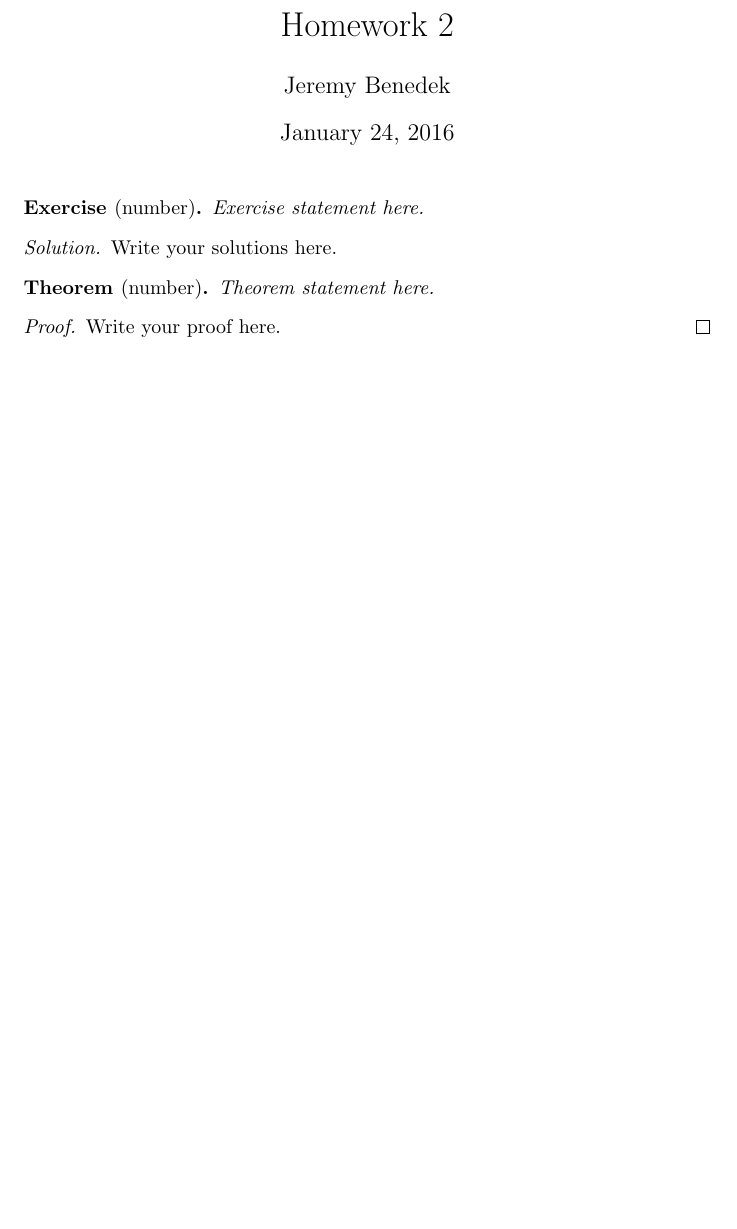
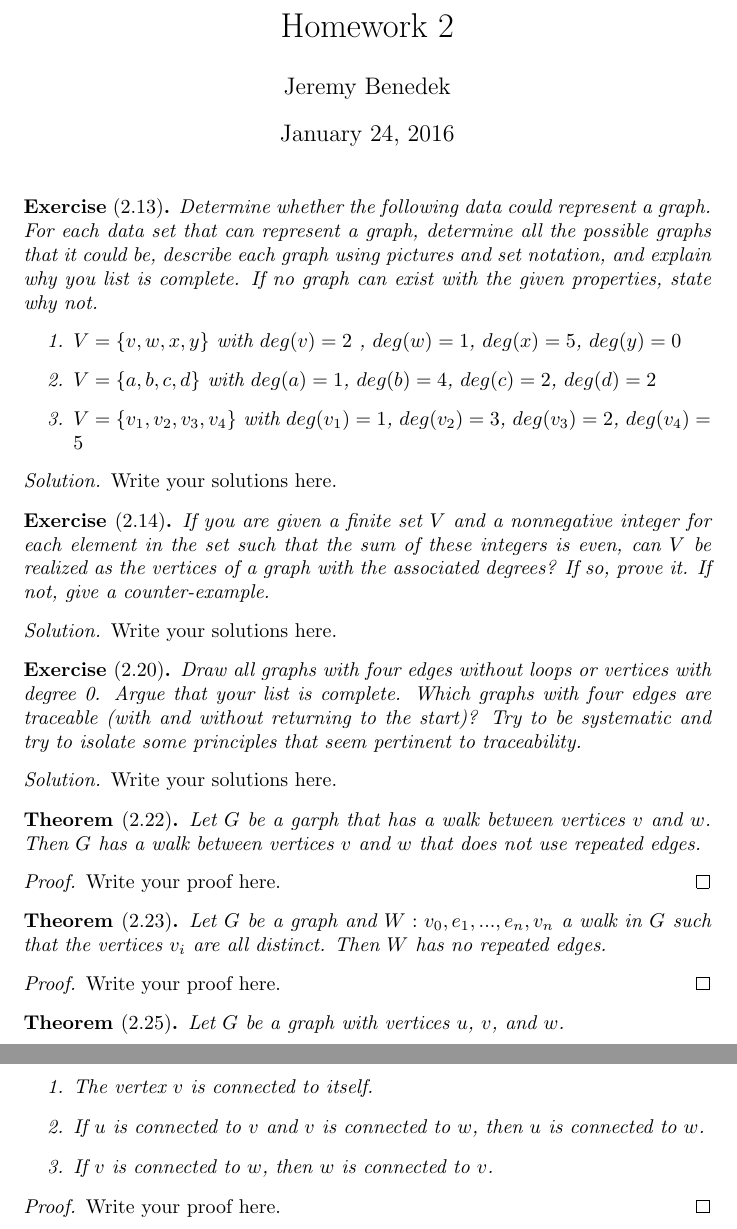
Before and after one commit to jbenedek/M391, a LaTeX problem sheet (Homework2/HW2.tex): part of the page before the commit and two parts of pages 1 and 2 of 2 after it, the two joined at a grey line, cut so that both start at the same text, the shorter picture padded with empty space. Compiled offline with pdfLaTeX.

Commit message:
Exercises write up.

```diff
--- a/Homework2/HW2.tex
+++ b/Homework2/HW2.tex
@@ -21,19 +21,67 @@
 \begin{document}
 \maketitle
 
-\begin{ex}[number]
-    Exercise statement here.
+\begin{ex}[2.13]
+	Determine whether the following data could represent a graph. For each data set that \textit{can} represent a graph, determine \textit{all} the possible graphs that it could be, describe each graph using pictures
+	and set notation, and explain why you list is complete. If no graph can exist with the given properties, state why not.
+	\begin{enumerate}
+	  \item $V = \{v,w,x,y\}$ with $deg(v) = 2$ , $deg(w) = 1$, $deg(x) = 5$, $deg(y) = 0$
+          \item $V = \{a,b,c,d\}$ with $deg(a) = 1$, $deg(b) = 4$, $deg(c) = 2$, $deg(d) = 2$
+          \item $V = \{v_1,v_2,v_3,v_4\}$ with $deg(v_1) = 1$, $deg(v_2) = 3$, $deg(v_3) = 2$, $deg(v_4) = 5$
+       \end{enumerate}
 \end{ex}
 \begin{solution}
     Write your solutions here.
 \end{solution}
 
-\begin{thm}[number]
-    Theorem statement here.
+\begin{ex}[2.14]
+	If you are given a finite set $V$ and a nonnegative integer for each element in the set such that the sum of these integers is even, can $V$ be realized as the vertices of a graph with the associated degrees?
+	If so, prove it. If not, give a counter-example.
+\end{ex}
+\begin{solution}
+    Write your solutions here.
+\end{solution}
+
+\begin{ex}[2.20]
+	Draw all graphs with four edges without loops or vertices with degree 0. Argue that your list is complete. Which graphs with four edges are traceable (with and without returning to the start)?
+	Try to be systematic and try to isolate some principles that seem pertinent to traceability.
+\end{ex}
+\begin{solution}
+    Write your solutions here.
+\end{solution}
+
+
+\begin{thm}[2.22]
+	Let $G$ be a garph that has a walk between vertices $v$ and $w$. Then $G$ has a walk between vertices $v$ and $w$ that does not use repeated edges. \end{thm}
+
+\begin{proof}
+    Write your proof here.
+\end{proof}
+
+\begin{thm}[2.23]
+	Let $G$ be a graph and $W: v_0, e_1, ..., e_n, v_n$ a walk in $G$ such that the vertices $v_i$ are all distinct. Then $W$ has no repeated edges. \end{thm}
+
+\begin{proof}
+    Write your proof here.
+\end{proof}
+
+\begin{thm}[2.25]
+	Let $G$ be a graph with vertices $u$, $v$, and $w$.
+	\begin{enumerate}
+	  \item The vertex $v$ is connected to itself.
+	  \item If $u$ is connected to $v$ and $v$ is connected to $w$, then $u$ is connected to $w$.
+	  \item If $v$ is connected to $w$, then $w$ is connected to $v$.
+	\end{enumerate}
 \end{thm}
 
 \begin{proof}
     Write your proof here.
 \end{proof}
 
+
+
+
+
+
+
 \end{document}
```
Also changed, not shown: 3 other files.
